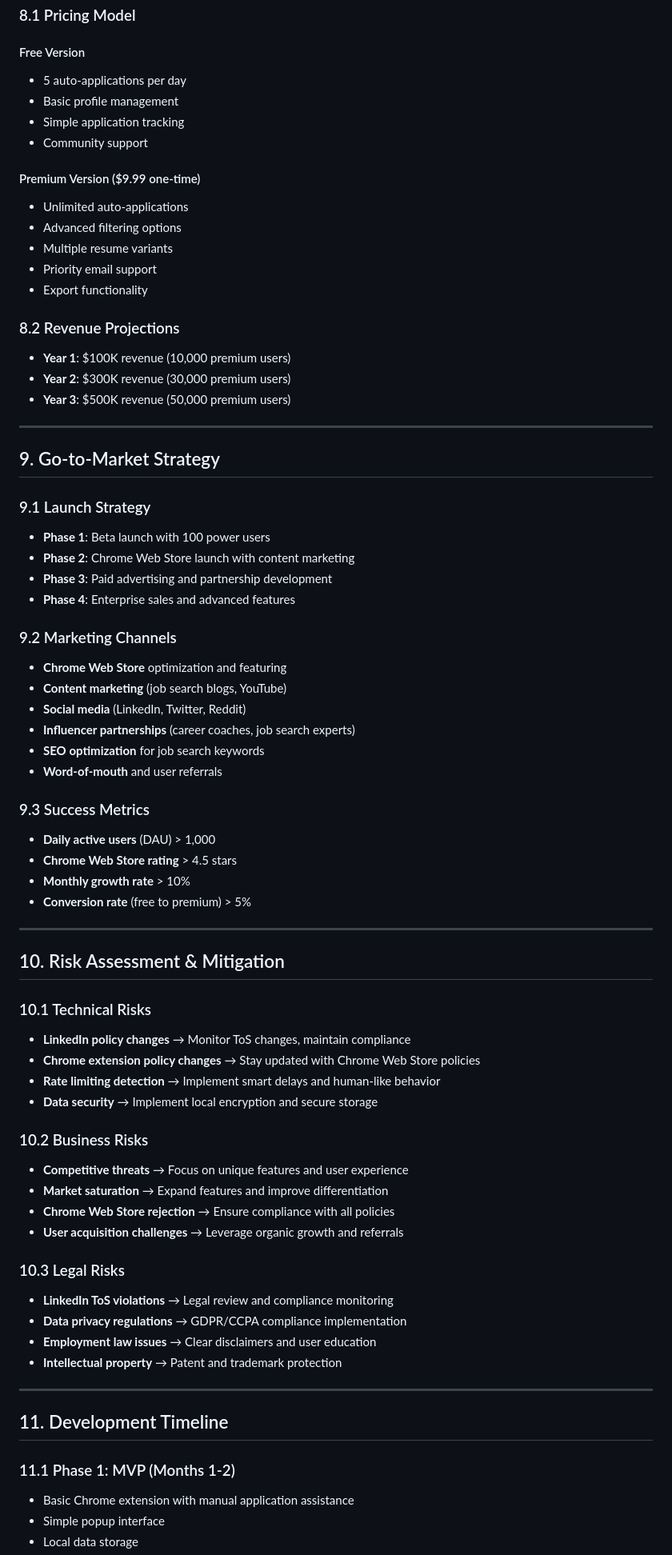
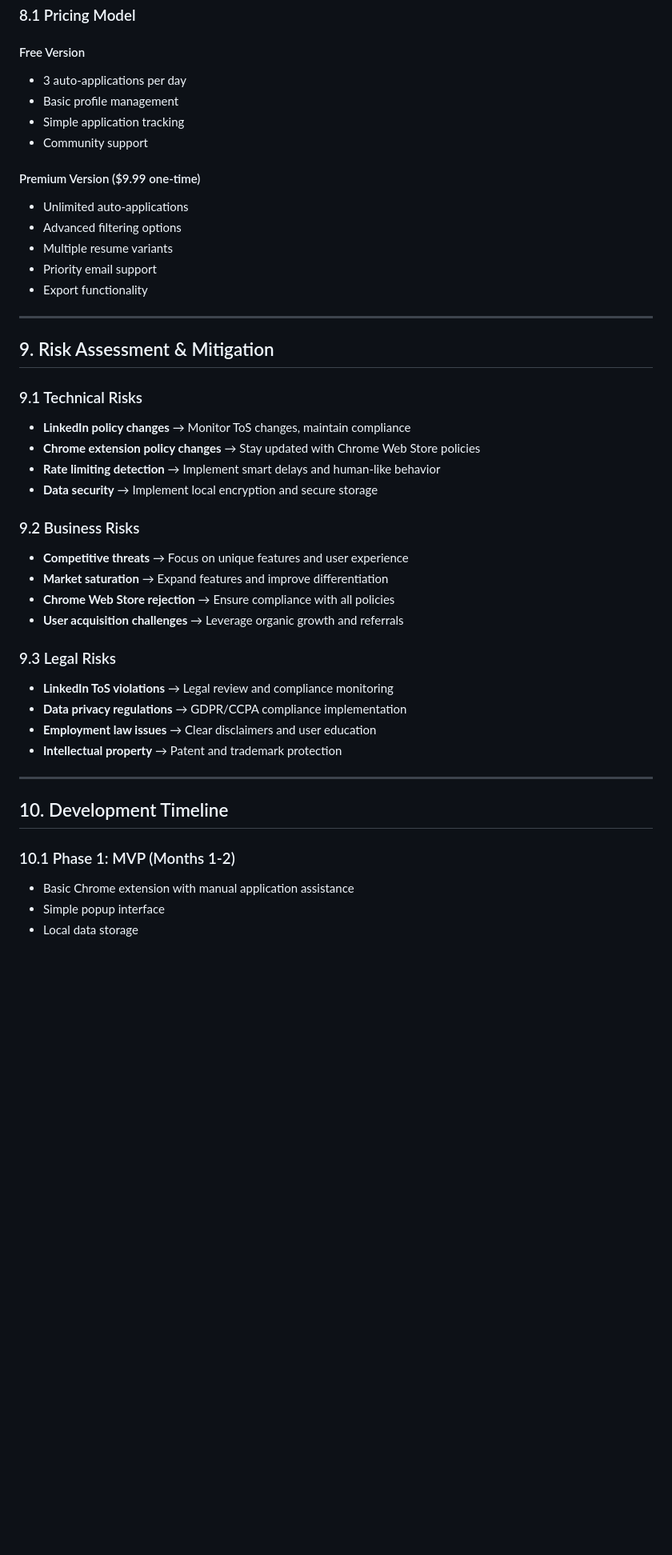
Before and after one commit to hirehackai/hh-extension, a Markdown page: PRD.md, the part around the change printed below. Shown: that part at 80% size. Drawn GitHub-style; blank space fills up the shorter version.

```diff
--- a/PRD.md
+++ b/PRD.md
@@ -173,7 +173,7 @@ To become the leading Chrome extension for automating LinkedIn job applications
 ### 8.1 Pricing Model
 
 #### Free Version
-- 5 auto-applications per day
+- 3 auto-applications per day
 - Basic profile management
 - Simple application tracking
 - Community support
@@ -185,52 +185,23 @@ To become the leading Chrome extension for automating LinkedIn job applications
 - Priority email support
 - Export functionality
 
-### 8.2 Revenue Projections
-- **Year 1**: $100K revenue (10,000 premium users)
-- **Year 2**: $300K revenue (30,000 premium users)
-- **Year 3**: $500K revenue (50,000 premium users)
-
 ---
 
-## 9. Go-to-Market Strategy
+## 9. Risk Assessment & Mitigation
 
-### 9.1 Launch Strategy
-- **Phase 1**: Beta launch with 100 power users
-- **Phase 2**: Chrome Web Store launch with content marketing
-- **Phase 3**: Paid advertising and partnership development
-- **Phase 4**: Enterprise sales and advanced features
-
-### 9.2 Marketing Channels
-- **Chrome Web Store** optimization and featuring
-- **Content marketing** (job search blogs, YouTube)
-- **Social media** (LinkedIn, Twitter, Reddit)
-- **Influencer partnerships** (career coaches, job search experts)
-- **SEO optimization** for job search keywords
-- **Word-of-mouth** and user referrals
-
-### 9.3 Success Metrics
-- **Daily active users** (DAU) > 1,000
-- **Chrome Web Store rating** > 4.5 stars
-- **Monthly growth rate** > 10%
-- **Conversion rate** (free to premium) > 5%
-
----
-
-## 10. Risk Assessment & Mitigation
-
-### 10.1 Technical Risks
+### 9.1 Technical Risks
 - **LinkedIn policy changes** → Monitor ToS changes, maintain compliance
 - **Chrome extension policy changes** → Stay updated with Chrome Web Store policies
 - **Rate limiting detection** → Implement smart delays and human-like behavior
 - **Data security** → Implement local encryption and secure storage
 
-### 10.2 Business Risks
+### 9.2 Business Risks
 - **Competitive threats** → Focus on unique features and user experience
 - **Market saturation** → Expand features and improve differentiation
 - **Chrome Web Store rejection** → Ensure compliance with all policies
 - **User acquisition challenges** → Leverage organic growth and referrals
 
-### 10.3 Legal Risks
+### 9.3 Legal Risks
 - **LinkedIn ToS violations** → Legal review and compliance monitoring
 - **Data privacy regulations** → GDPR/CCPA compliance implementation
 - **Employment law issues** → Clear disclaimers and user education
@@ -238,9 +209,9 @@ To become the leading Chrome extension for automating LinkedIn job applications
 
 ---
 
-## 11. Development Timeline
+## 10. Development Timeline
 
-### 11.1 Phase 1: MVP (Months 1-2)
+### 10.1 Phase 1: MVP (Months 1-2)
 - Basic Chrome extension with manual application assistance
 - Simple popup interface
 - Local data storage
```
Also changed, not shown: other parts of PRD.md (+14 -39 lines).
